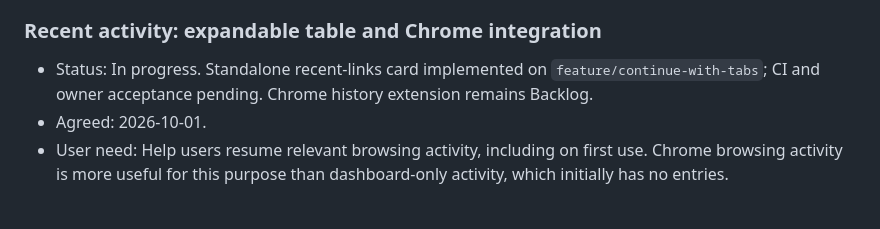
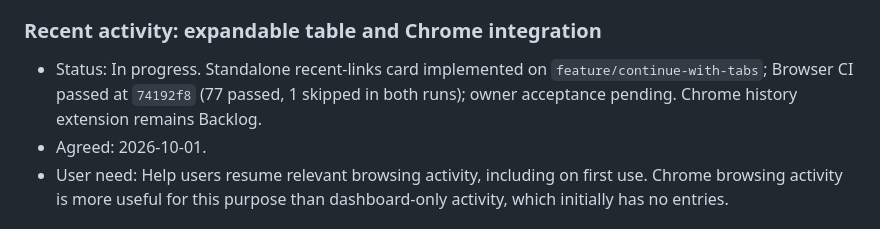
Before and after one commit to RamrattanN/Web-Dashboard, a Markdown page: KANBAN.md, the part around the change. Rendered like a GitHub page.

```diff
--- a/KANBAN.md
+++ b/KANBAN.md
@@ -42,7 +42,7 @@ Current baseline: v1.5.1.  Final four-provider dashboard accepted by the owner a
 
 ### Recent activity: expandable table and Chrome integration
 
-- Status: In progress.  Standalone recent-links card implemented on `feature/continue-with-tabs`; CI and owner acceptance pending.  Chrome history extension remains Backlog.
+- Status: In progress.  Standalone recent-links card implemented on `feature/continue-with-tabs`; Browser CI passed at `74192f8` (77 passed, 1 skipped in both runs); owner acceptance pending.  Chrome history extension remains Backlog.
 - Agreed: 2026-10-01.
 - User need: Help users resume relevant browsing activity, including on first use.  Chrome browsing activity is more useful for this purpose than dashboard-only activity, which initially has no entries.
 
```
Also changed, not shown: BASELINE.md (+1 -1 lines).
